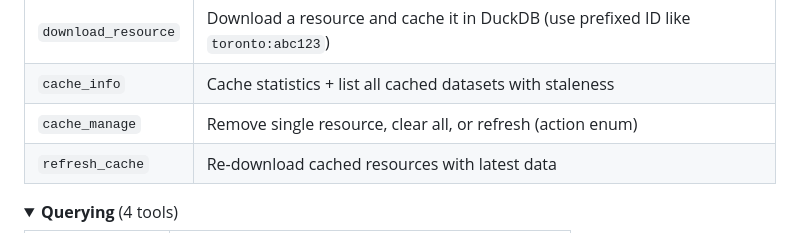
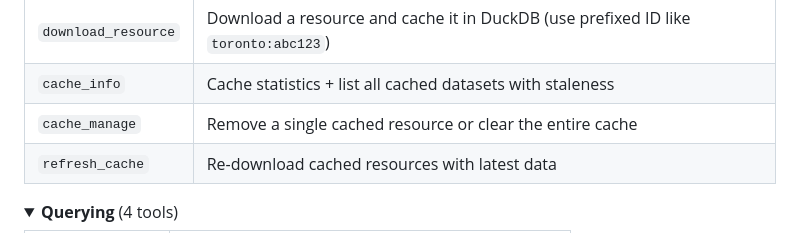
Before and after one commit to sprine/ontario-data-mcp, a Markdown page: README.md, the part around the change. Rendered like a GitHub page; folded sections open.

```diff
--- a/README.md
+++ b/README.md
@@ -128,7 +128,7 @@ All searches fan out to every portal by default — no need to select a portal.
 |------|-------------|
 | `download_resource` | Download a resource and cache it in DuckDB (use prefixed ID like `toronto:abc123`) |
 | `cache_info` | Cache statistics + list all cached datasets with staleness |
-| `cache_manage` | Remove single resource, clear all, or refresh (action enum) |
+| `cache_manage` | Remove a single cached resource or clear the entire cache |
 | `refresh_cache` | Re-download cached resources with latest data |
 
 </details>
```
Also changed, not shown: plans/docs-audit.md (+3 -8 lines).
